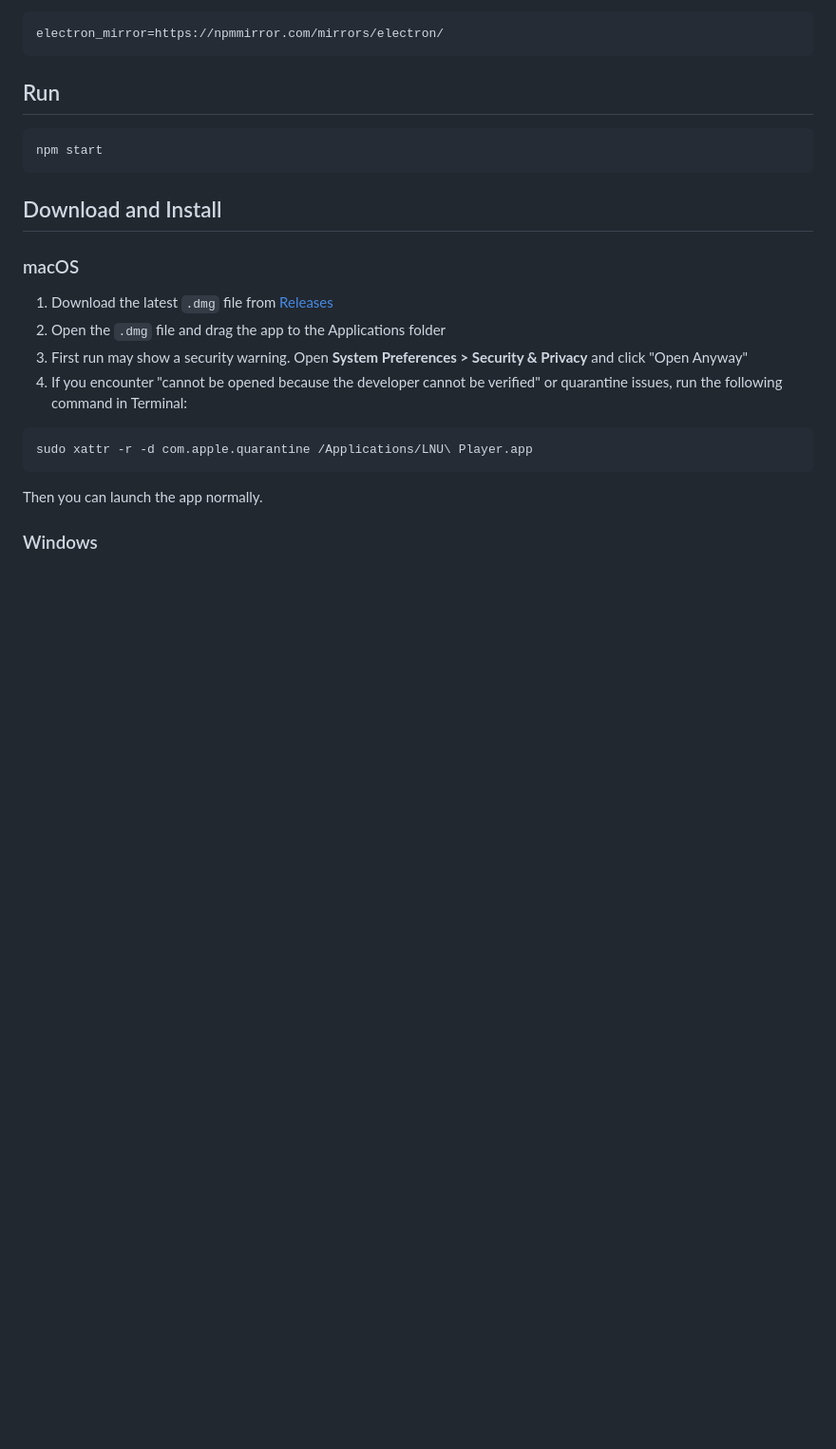
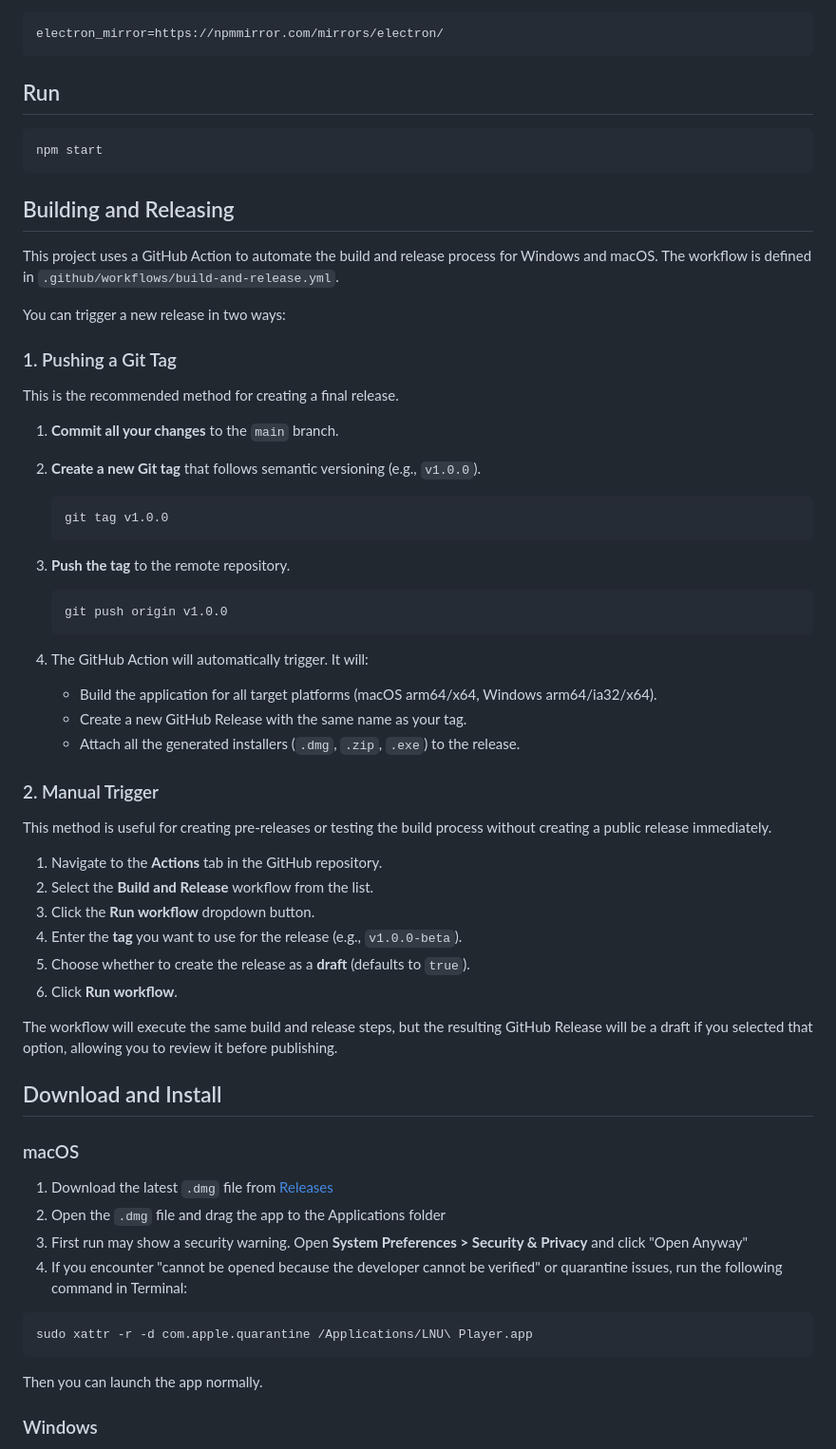
Before and after one commit to ian20040409/electron-video-player, a Markdown page: README.md, the part around the change. Shown at 95% size. GitHub-like rendering; blank space fills up the shorter version.

````diff
--- a/README.md
+++ b/README.md
@@ -72,6 +72,47 @@ electron_mirror=https://npmmirror.com/mirrors/electron/
 ```
 npm start
 ```
+
+## Building and Releasing
+
+This project uses a GitHub Action to automate the build and release process for Windows and macOS. The workflow is defined in `.github/workflows/build-and-release.yml`.
+
+You can trigger a new release in two ways:
+
+### 1. Pushing a Git Tag
+
+This is the recommended method for creating a final release.
+
+1.  **Commit all your changes** to the `main` branch.
+2.  **Create a new Git tag** that follows semantic versioning (e.g., `v1.0.0`).
+
+    ```bash
+    git tag v1.0.0
+    ```
+
+3.  **Push the tag** to the remote repository.
+
+    ```bash
+    git push origin v1.0.0
+    ```
+
+4.  The GitHub Action will automatically trigger. It will:
+    - Build the application for all target platforms (macOS arm64/x64, Windows arm64/ia32/x64).
+    - Create a new GitHub Release with the same name as your tag.
+    - Attach all the generated installers (`.dmg`, `.zip`, `.exe`) to the release.
+
+### 2. Manual Trigger
+
+This method is useful for creating pre-releases or testing the build process without creating a public release immediately.
+
+1.  Navigate to the **Actions** tab in the GitHub repository.
+2.  Select the **Build and Release** workflow from the list.
+3.  Click the **Run workflow** dropdown button.
+4.  Enter the **tag** you want to use for the release (e.g., `v1.0.0-beta`).
+5.  Choose whether to create the release as a **draft** (defaults to `true`).
+6.  Click **Run workflow**.
+
+The workflow will execute the same build and release steps, but the resulting GitHub Release will be a draft if you selected that option, allowing you to review it before publishing.
 
 ## Download and Install
 
````
